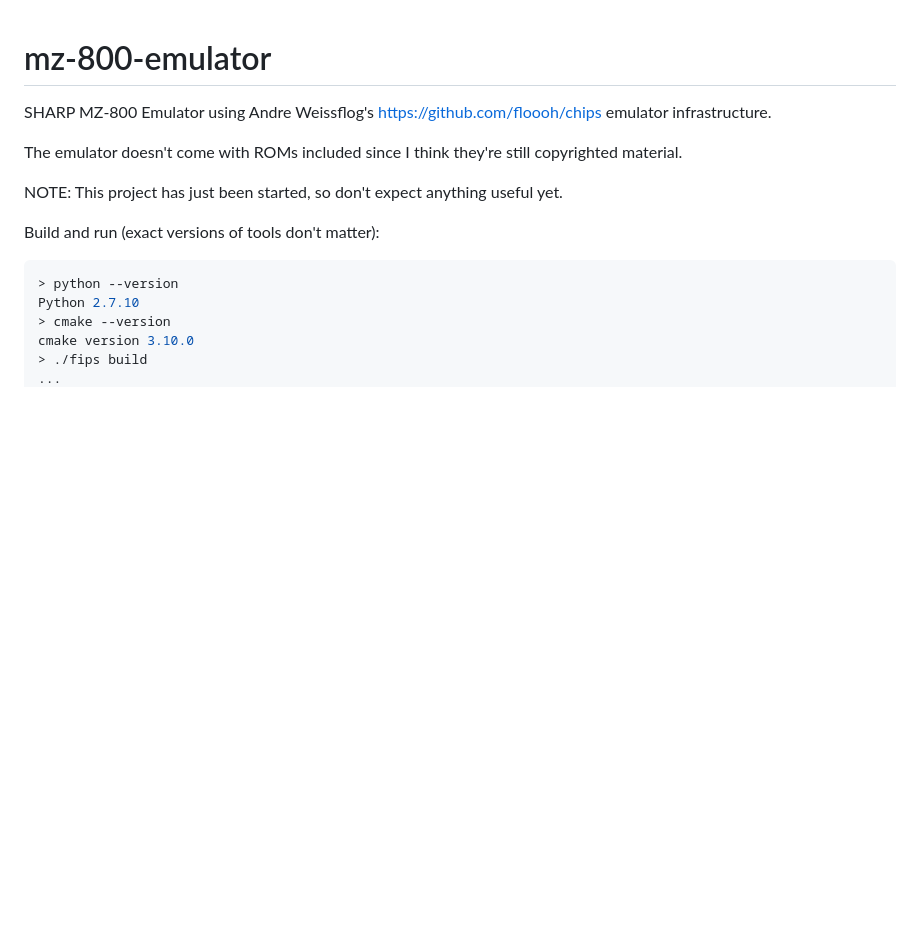
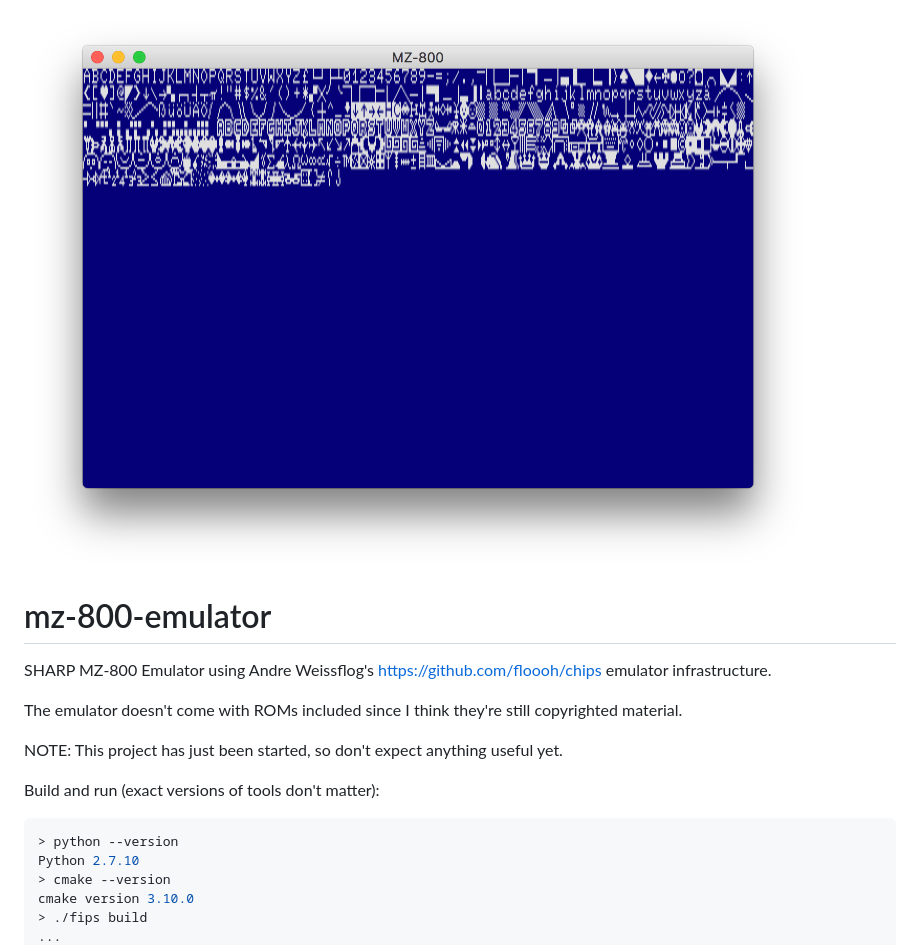
Before and after one commit to gunterhager/mz-800-emulator, a Markdown page: README.md, the part around the change. Drawn GitHub-style; pictures changed too: misc/cgrom_dump.png (added); blank space fills up the shorter version.

Commit message:
Updated reademe with screenshot

```diff
--- a/README.md
+++ b/README.md
@@ -1,3 +1,5 @@
+![MZ-800](misc/cgrom_dump.png)
+
 # mz-800-emulator
 
 SHARP MZ-800 Emulator using Andre Weissflog's https://github.com/floooh/chips emulator infrastructure.
```
Also changed, not shown: 1 other file.
